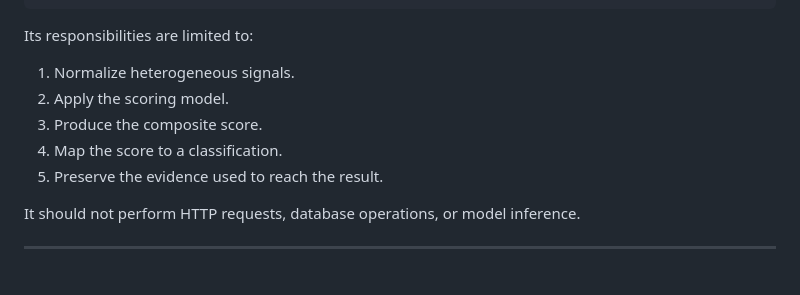
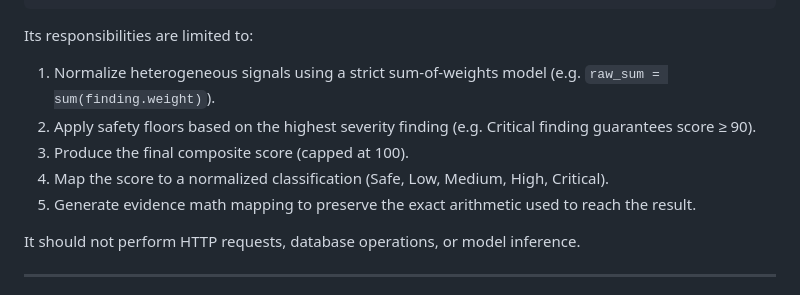
Before and after one commit to ombharati/CYBERGUARD, a Markdown page: docs/architecture.md, the part around the change. GitHub-like rendering.

Commit message:
Update docs/architecture.md with detailed Risk Engine scoring mechanics

```diff
--- a/docs/architecture.md
+++ b/docs/architecture.md
@@ -241,11 +241,11 @@ The Risk Engine is the central decision boundary.
 
 Its responsibilities are limited to:
 
-1. Normalize heterogeneous signals.
-2. Apply the scoring model.
-3. Produce the composite score.
-4. Map the score to a classification.
-5. Preserve the evidence used to reach the result.
+1. Normalize heterogeneous signals using a strict sum-of-weights model (e.g. `raw_sum = sum(finding.weight)`).
+2. Apply safety floors based on the highest severity finding (e.g. Critical finding guarantees score ≥ 90).
+3. Produce the final composite score (capped at 100).
+4. Map the score to a normalized classification (Safe, Low, Medium, High, Critical).
+5. Generate evidence math mapping to preserve the exact arithmetic used to reach the result.
 
 It should not perform HTTP requests, database operations, or model inference.
 
```
